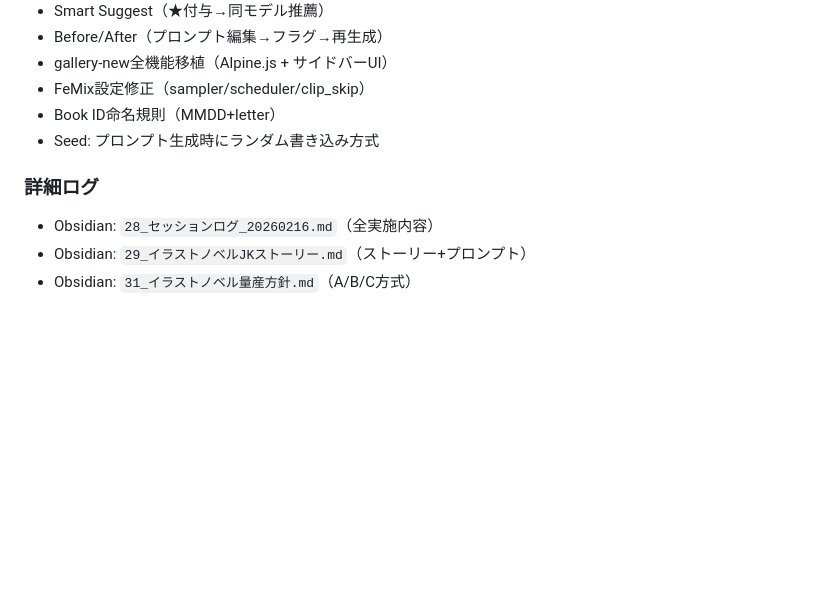
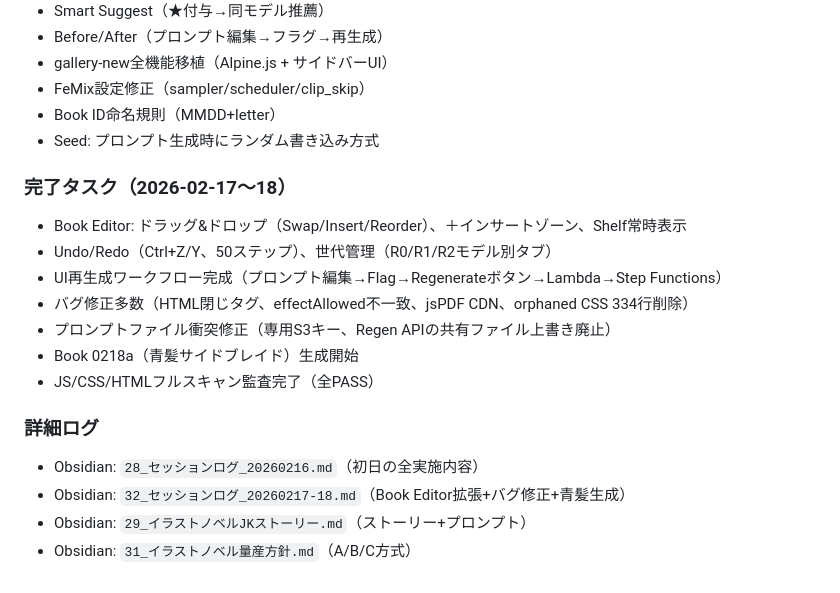
Before and after one commit to Miyanorococo/ahan18girl, a Markdown page: CLAUDE.md, the part around the change. GitHub-like rendering; blank space fills up the shorter version.

Commit message:
Update CLAUDE.md + session log for 2026-02-17-18
Co-Authored-By: Claude Opus 4.6 <noreply@anthropic.com>

```diff
--- a/CLAUDE.md
+++ b/CLAUDE.md
@@ -457,7 +457,17 @@ Obsidian: `/Users/rkuros/Obsidian/AWS/AWS/AI出版戦略/` に以下のファイ
 - Book ID命名規則（MMDD+letter）
 - Seed: プロンプト生成時にランダム書き込み方式
 
+### 完了タスク（2026-02-17〜18）
+- Book Editor: ドラッグ&ドロップ（Swap/Insert/Reorder）、＋インサートゾーン、Shelf常時表示
+- Undo/Redo（Ctrl+Z/Y、50ステップ）、世代管理（R0/R1/R2モデル別タブ）
+- UI再生成ワークフロー完成（プロンプト編集→Flag→Regenerateボタン→Lambda→Step Functions）
+- バグ修正多数（HTML閉じタグ、effectAllowed不一致、jsPDF CDN、orphaned CSS 334行削除）
+- プロンプトファイル衝突修正（専用S3キー、Regen APIの共有ファイル上書き廃止）
+- Book 0218a（青髪サイドブレイド）生成開始
+- JS/CSS/HTMLフルスキャン監査完了（全PASS）
+
 ### 詳細ログ
-- Obsidian: `28_セッションログ_20260216.md`（全実施内容）
+- Obsidian: `28_セッションログ_20260216.md`（初日の全実施内容）
+- Obsidian: `32_セッションログ_20260217-18.md`（Book Editor拡張+バグ修正+青髪生成）
 - Obsidian: `29_イラストノベルJKストーリー.md`（ストーリー+プロンプト）
 - Obsidian: `31_イラストノベル量産方針.md`（A/B/C方式）
```
